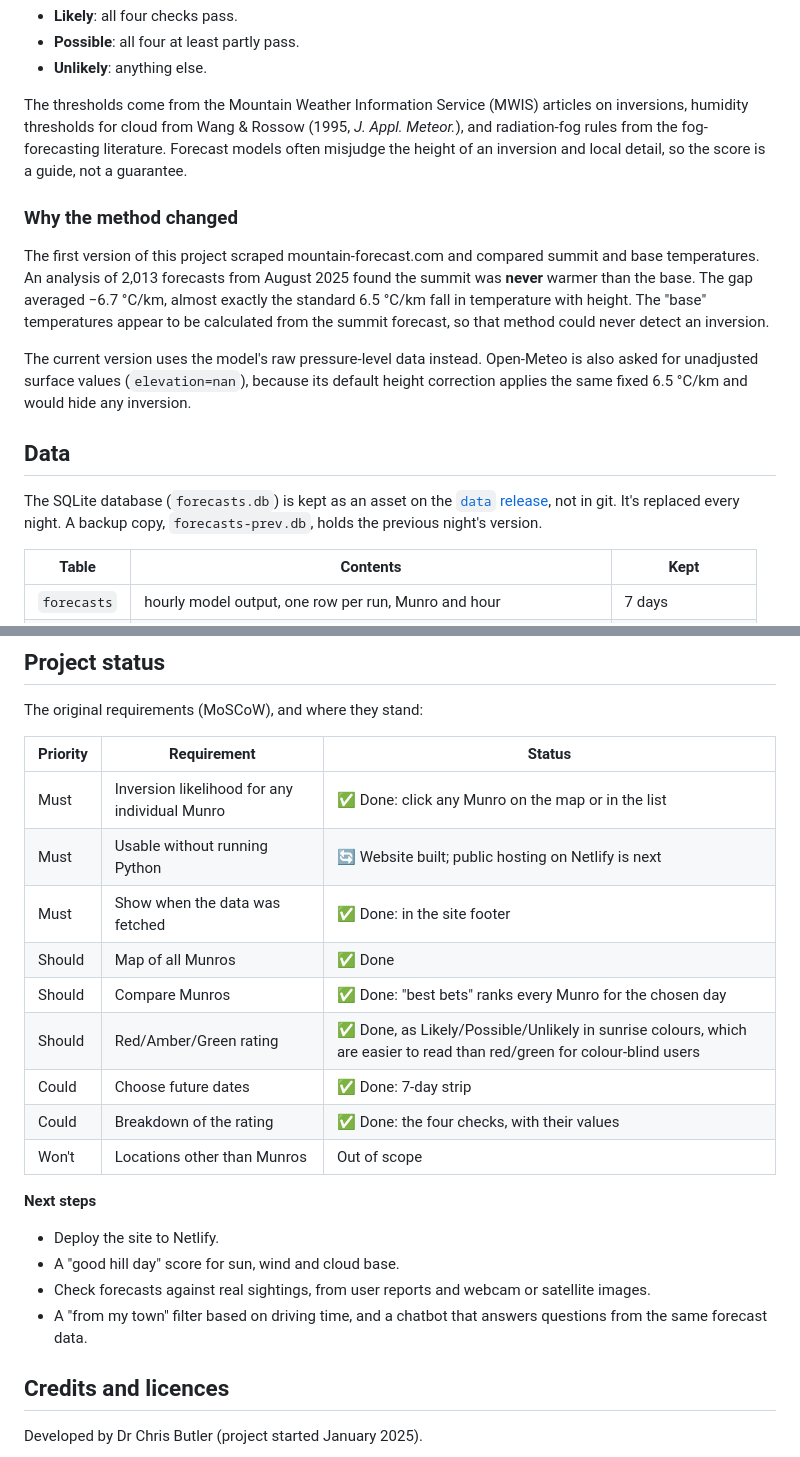
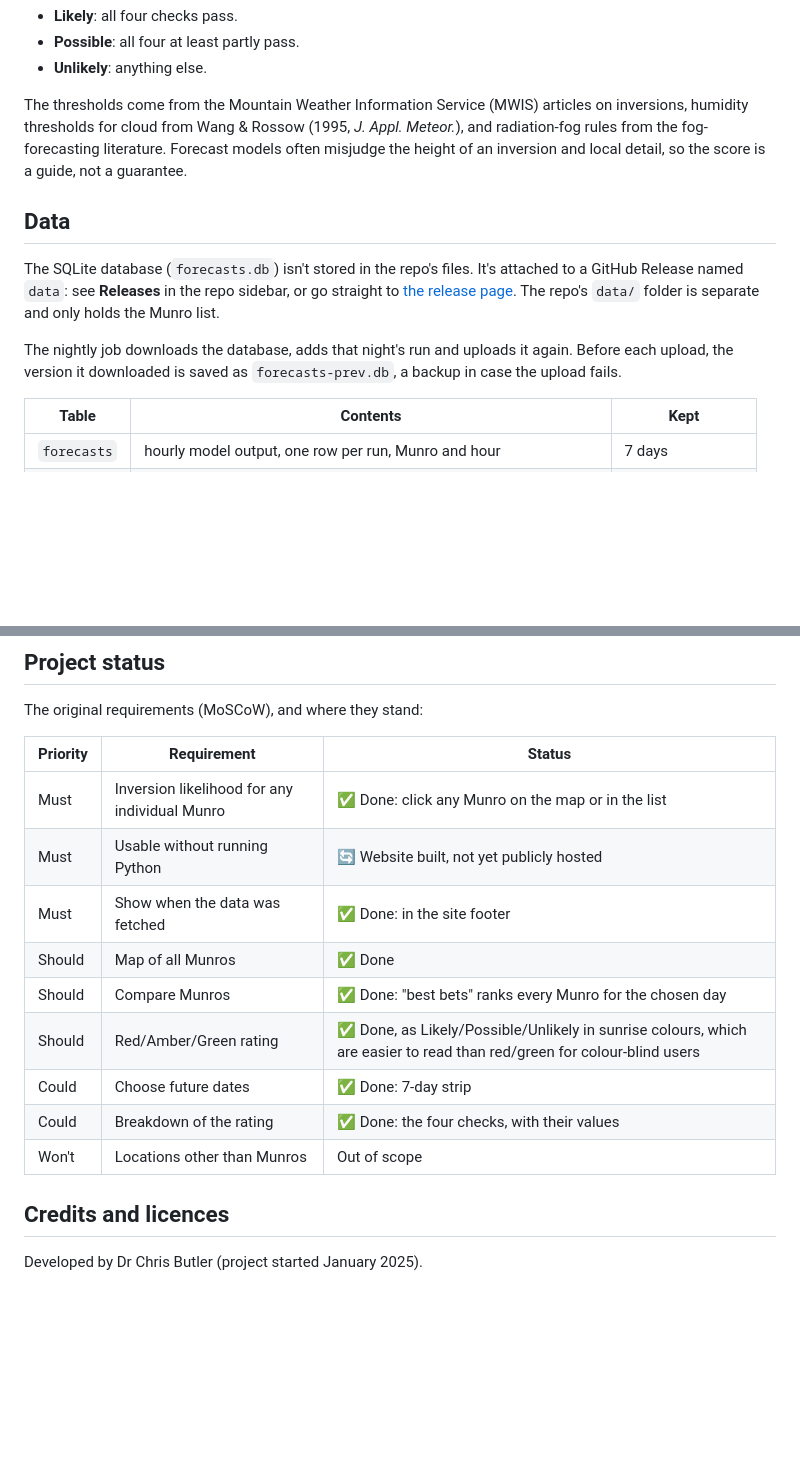
Before and after one commit to clbutler/cloud_inv, a Markdown page: README.md, 2 parts joined by grey strips. GitHub-like rendering; blank space fills up the shorter version.

Commit message:
README: clarify where the database lives, drop history and next steps
The data release was easy to confuse with the data/ folder. Removes
the 'Why the method changed' and 'Next steps' sections.

Co-Authored-By: Claude Opus 5.5 (1M context) <noreply@anthropic.com>

```diff
--- a/README.md
+++ b/README.md
@@ -46,15 +46,11 @@ Each Munro is graded on four checks. Each check scores pass, partial or fail.
 
 The thresholds come from the Mountain Weather Information Service (MWIS) articles on inversions, humidity thresholds for cloud from Wang & Rossow (1995, *J. Appl. Meteor.*), and radiation-fog rules from the fog-forecasting literature. Forecast models often misjudge the height of an inversion and local detail, so the score is a guide, not a guarantee.
 
-### Why the method changed
-
-The first version of this project scraped mountain-forecast.com and compared summit and base temperatures. An analysis of 2,013 forecasts from August 2025 found the summit was **never** warmer than the base. The gap averaged −6.7 °C/km, almost exactly the standard 6.5 °C/km fall in temperature with height. The "base" temperatures appear to be calculated from the summit forecast, so that method could never detect an inversion.
-
-The current version uses the model's raw pressure-level data instead. Open-Meteo is also asked for unadjusted surface values (`elevation=nan`), because its default height correction applies the same fixed 6.5 °C/km and would hide any inversion.
-
 ## Data
 
-The SQLite database (`forecasts.db`) is kept as an asset on the [`data` release](https://github.com/clbutler/cloud_inv/releases/tag/data), not in git. It's replaced every night. A backup copy, `forecasts-prev.db`, holds the previous night's version.
+The SQLite database (`forecasts.db`) isn't stored in the repo's files. It's attached to a GitHub Release named `data`: see **Releases** in the repo sidebar, or go straight to [the release page](https://github.com/clbutler/cloud_inv/releases/tag/data). The repo's `data/` folder is separate and only holds the Munro list.
+
+The nightly job downloads the database, adds that night's run and uploads it again. Before each upload, the version it downloaded is saved as `forecasts-prev.db`, a backup in case the upload fails.
 
 | Table | Contents | Kept |
 |---|---|---|
@@ -91,7 +87,7 @@ The original requirements (MoSCoW), and where they stand:
 | Priority | Requirement | Status |
 |---|---|---|
 | Must | Inversion likelihood for any individual Munro | ✅ Done: click any Munro on the map or in the list |
-| Must | Usable without running Python | 🔄 Website built; public hosting on Netlify is next |
+| Must | Usable without running Python | 🔄 Website built, not yet publicly hosted |
 | Must | Show when the data was fetched | ✅ Done: in the site footer |
 | Should | Map of all Munros | ✅ Done |
 | Should | Compare Munros | ✅ Done: "best bets" ranks every Munro for the chosen day |
@@ -99,12 +95,6 @@ The original requirements (MoSCoW), and where they stand:
 | Could | Choose future dates | ✅ Done: 7-day strip |
 | Could | Breakdown of the rating | ✅ Done: the four checks, with their values |
 | Won't | Locations other than Munros | Out of scope |
-
-**Next steps**
-- Deploy the site to Netlify.
-- A "good hill day" score for sun, wind and cloud base.
-- Check forecasts against real sightings, from user reports and webcam or satellite images.
-- A "from my town" filter based on driving time, and a chatbot that answers questions from the same forecast data.
 
 ## Credits and licences
 
```
